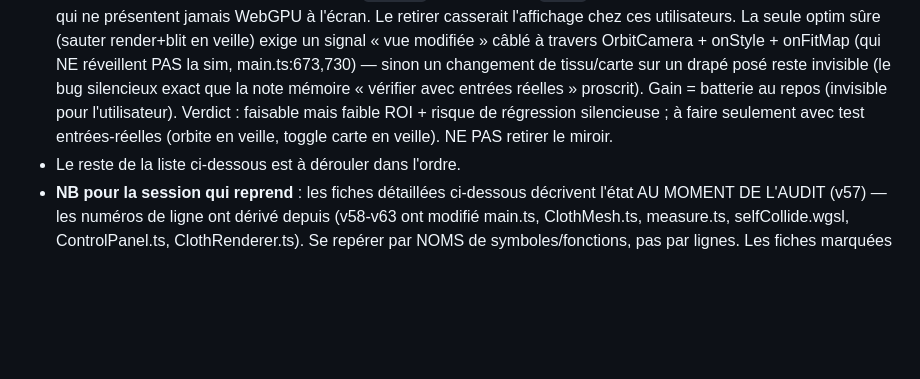
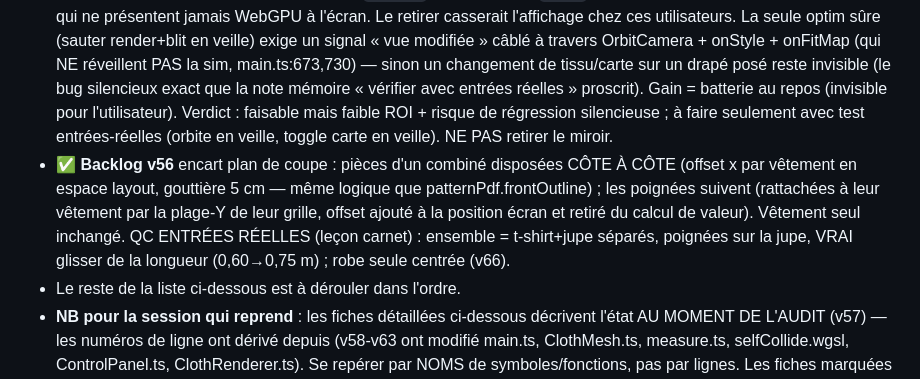
Before and after one commit to mondesirjessy-collab/toile, a Markdown page: AUDIT.md, the part around the change. Rendered like a GitHub page; blank space fills up the shorter version.

Commit message:
audit: record cutting-inset side-by-side layout (done)
Co-Authored-By: Claude Opus 4.8 (1M context) <noreply@anthropic.com>

```diff
--- a/AUDIT.md
+++ b/AUDIT.md
@@ -17,6 +17,7 @@
 - ✅ **M** (partiel) surfaceNets par relâché de curseur : morphPrims mémoïsé par (corps|variante bras|valeurs morpho) dans main.ts (primsCache) → même réglage = même identité de tableau = cache de maillage aval touché ; bodyMeshCache plafonné à 8 entrées (éviction du plus ancien — fuite stoppée). MESURÉ : revisite 1,0 s vs réglage neuf 1,35 s — le re-maillage est évité, MAIS ~1 s de rebuild reste (génération tissu + coloriage + recompilation des 10 pipelines = la fiche « Every build() recompiles all 10 shader modules », toujours ouverte : c'est ELLE le vrai gain de confort) (v64).
 - ✅ **Feature (backlog v56)** couleur par vêtement dans une tenue : le n° de vêtement se dérive de l'indice de sommet (panneaux appariés → garment = vid/n² >> 1), le renderer passe le nombre de vêtements dans options.z, le shader tissu assombrit la pièce du DESSOUS (garment 0) à ×0.68 ; vêtement seul = uni (count 1). Zéro buffer, zéro changement solveur, zéro UI. QC : tenue = t-shirt taupe qui dépasse au col/manches sous la robe crème ; robe seule = unie (v65). Suite possible : couleurs custom par pièce (UI).
 - ⏸️ **Miroir 2D plein cadre chaque frame (M, différé — décision Opus 07/07)** : le blit N'EST PAS un vestige de capture — c'est un FALLBACK de compat (`#mirror` z-index 1 sous `#view`, pointer-events:none) pour les systèmes qui ne présentent jamais WebGPU à l'écran. Le retirer casserait l'affichage chez ces utilisateurs. La seule optim sûre (sauter render+blit en veille) exige un signal « vue modifiée » câblé à travers OrbitCamera + onStyle + onFitMap (qui NE réveillent PAS la sim, main.ts:673,730) — sinon un changement de tissu/carte sur un drapé posé reste invisible (le bug silencieux exact que la note mémoire « vérifier avec entrées réelles » proscrit). Gain = batterie au repos (invisible pour l'utilisateur). Verdict : faisable mais faible ROI + risque de régression silencieuse ; à faire seulement avec test entrées-réelles (orbite en veille, toggle carte en veille). NE PAS retirer le miroir.
+- ✅ **Backlog v56** encart plan de coupe : pièces d'un combiné disposées CÔTE À CÔTE (offset x par vêtement en espace layout, gouttière 5 cm — même logique que patternPdf.frontOutline) ; les poignées suivent (rattachées à leur vêtement par la plage-Y de leur grille, offset ajouté à la position écran et retiré du calcul de valeur). Vêtement seul inchangé. QC ENTRÉES RÉELLES (leçon carnet) : ensemble = t-shirt+jupe séparés, poignées sur la jupe, VRAI glisser de la longueur (0,60→0,75 m) ; robe seule centrée (v66).
 - Le reste de la liste ci-dessous est à dérouler dans l'ordre.
 - **NB pour la session qui reprend** : les fiches détaillées ci-dessous décrivent l'état AU MOMENT DE L'AUDIT (v57) — les numéros de ligne ont dérivé depuis (v58-v63 ont modifié main.ts, ClothMesh.ts, measure.ts, selfCollide.wgsl, ControlPanel.ts, ClothRenderer.ts). Se repérer par NOMS de symboles/fonctions, pas par lignes. Les fiches marquées [✅ corrigé] sont soldées — détail dans cette section ÉTAT.
 
```
